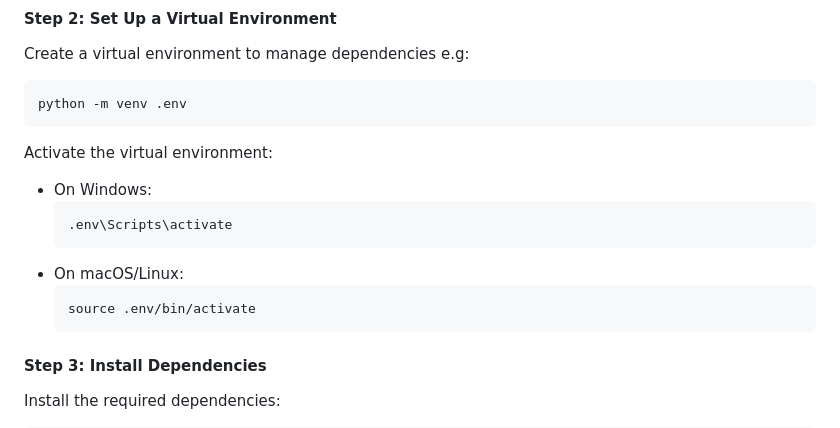
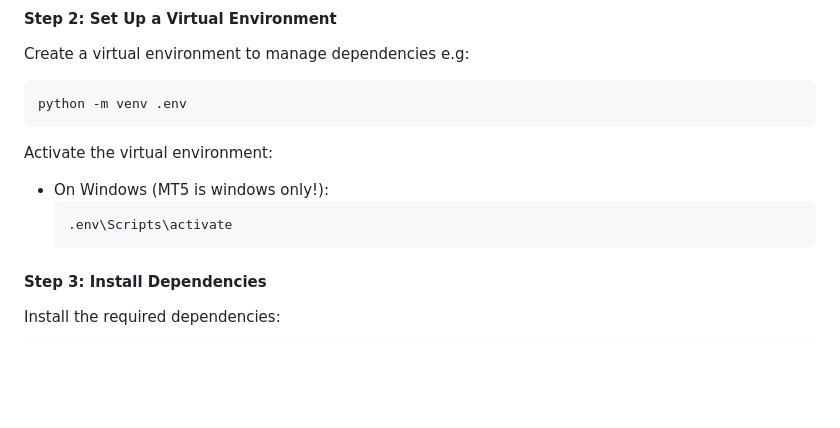
Before and after one commit to xMattC/mt5-strategy-factory, a Markdown page: README.md, the part around the change. GitHub-like rendering; blank space fills up the shorter version.

````diff
--- a/README.md
+++ b/README.md
@@ -120,13 +120,9 @@ python -m venv .env
 
 Activate the virtual environment:
 
-- On Windows:
+- On Windows (MT5 is windows only!):
   ```bash
   .env\Scripts\activate
-  ```
-- On macOS/Linux:
-  ```bash
-  source .env/bin/activate
   ```
 
 #### Step 3: Install Dependencies
````
